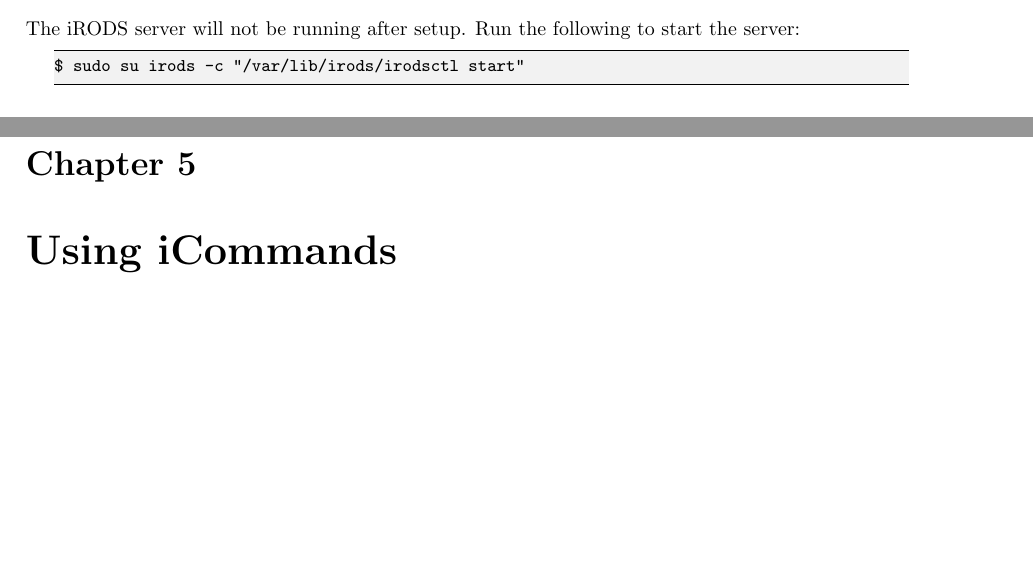
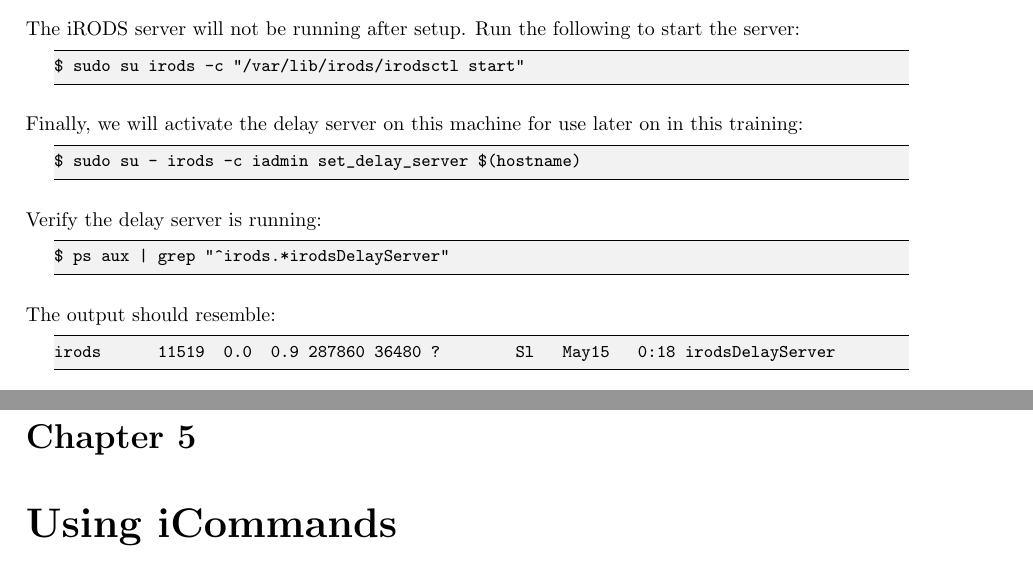
Before and after one commit to irods/irods_training, a LaTeX thesis (beginner/irods_beginner_training_2024.tex): two parts of pages 19 and 20 of 50, joined at a grey line, cut so that both start at the same text, the shorter picture padded with empty space. Compiled offline with pdfLaTeX.

Commit message:
[#14] Add instructions for activating the delay queue

```diff
--- a/beginner/irods_beginner_training_2024.tex
+++ b/beginner/irods_beginner_training_2024.tex
@@ -559,6 +559,21 @@ The iRODS server will not be running after setup. Run the following to start the
 $ sudo su irods -c "/var/lib/irods/irodsctl start"
 \end{lstlisting}
 
+Finally, we will activate the delay server on this machine for use later on in this training:
+\begin{lstlisting}
+$ sudo su - irods -c iadmin set_delay_server $(hostname)
+\end{lstlisting}
+
+Verify the delay server is running:
+\begin{lstlisting}
+$ ps aux | grep "^irods.*irodsDelayServer"
+\end{lstlisting}
+
+The output should resemble:
+\begin{lstlisting}
+irods      11519  0.0  0.9 287860 36480 ?        Sl   May15   0:18 irodsDelayServer
+\end{lstlisting}
+
 \chapter{Using iCommands}
 
 iCommands are Unix utilities that give iRODS users a command-line interface to operate on data in the iRODS system. iCommands provide client-side communication with iRODS servers to provide administrative, data management, and metadata management functions. There are over 50 iCommands; and in this course, we will cover most of the basic iCommands.
```
Also changed, not shown: beginner/irods_beginner_training_2024.pdf.
